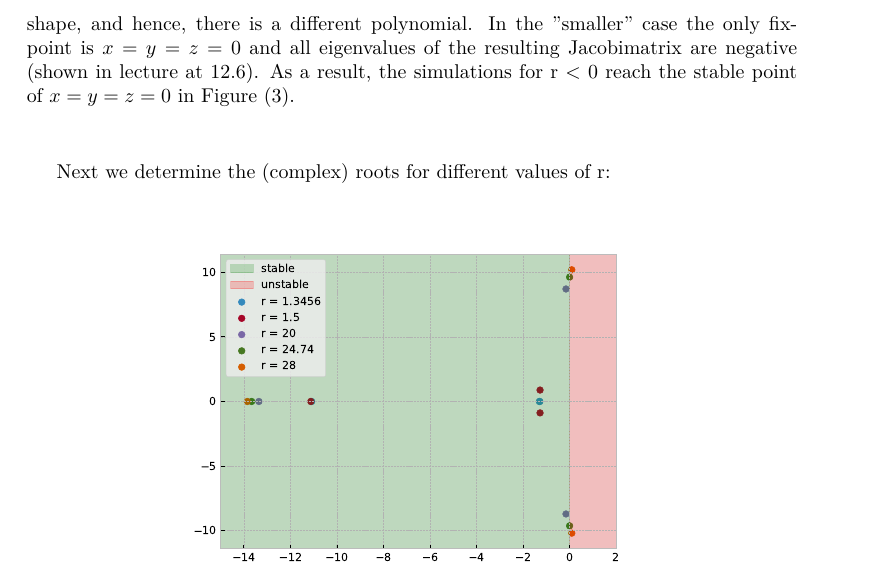
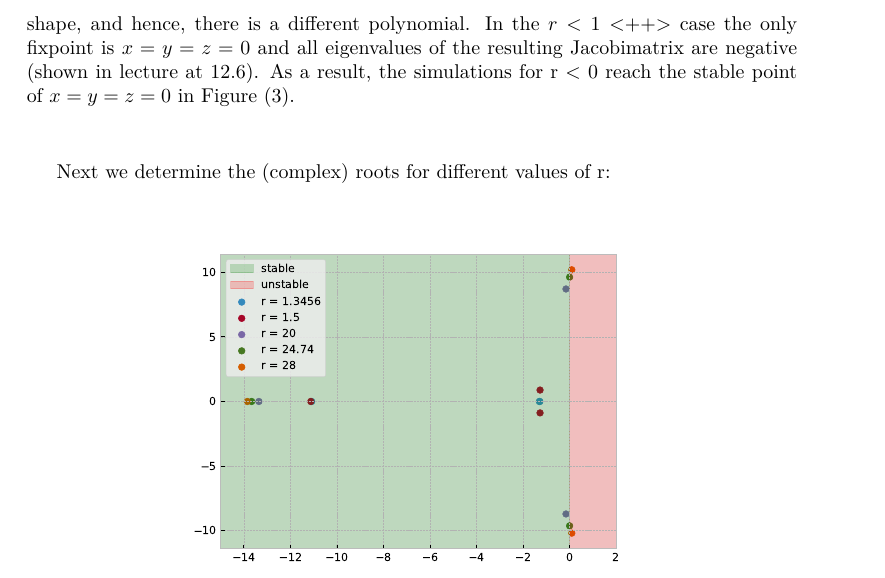
Before and after one commit to Marmorexx/CompPhys, a LaTeX document (8_Exerc/main.tex): part of page 3 of 5, cut so that both start at the same text. Compiled offline with XeLaTeX.

Commit message:
19-06-19

```diff
--- a/8_Exerc/main.tex
+++ b/8_Exerc/main.tex
@@ -76,7 +76,7 @@ That means:
 Note, that this is only correct for the characteristic Polynomial. Later we will
 see that the Fix Point \( (0,0,0) \) at \( r < 1 \) is indeed stable, since
 the Jacobian has a different shape, and hence, there is a different polynomial.
-In the "smaller" case the only fixpoint is $x=y=z=0$ and all eigenvalues of
+In the \( r < 1 \) <++> case the only fixpoint is $x=y=z=0$ and all eigenvalues of
 the resulting Jacobimatrix are negative (shown in
 lecture at 12.6). As a result, the simulations for r < 0 reach the
 stable point of $x=y=z=0$ in Figure (\ref{2-1}). \\[.5cm]
```
Also changed, not shown: 8_Exerc/main.pdf, 3 other files.
